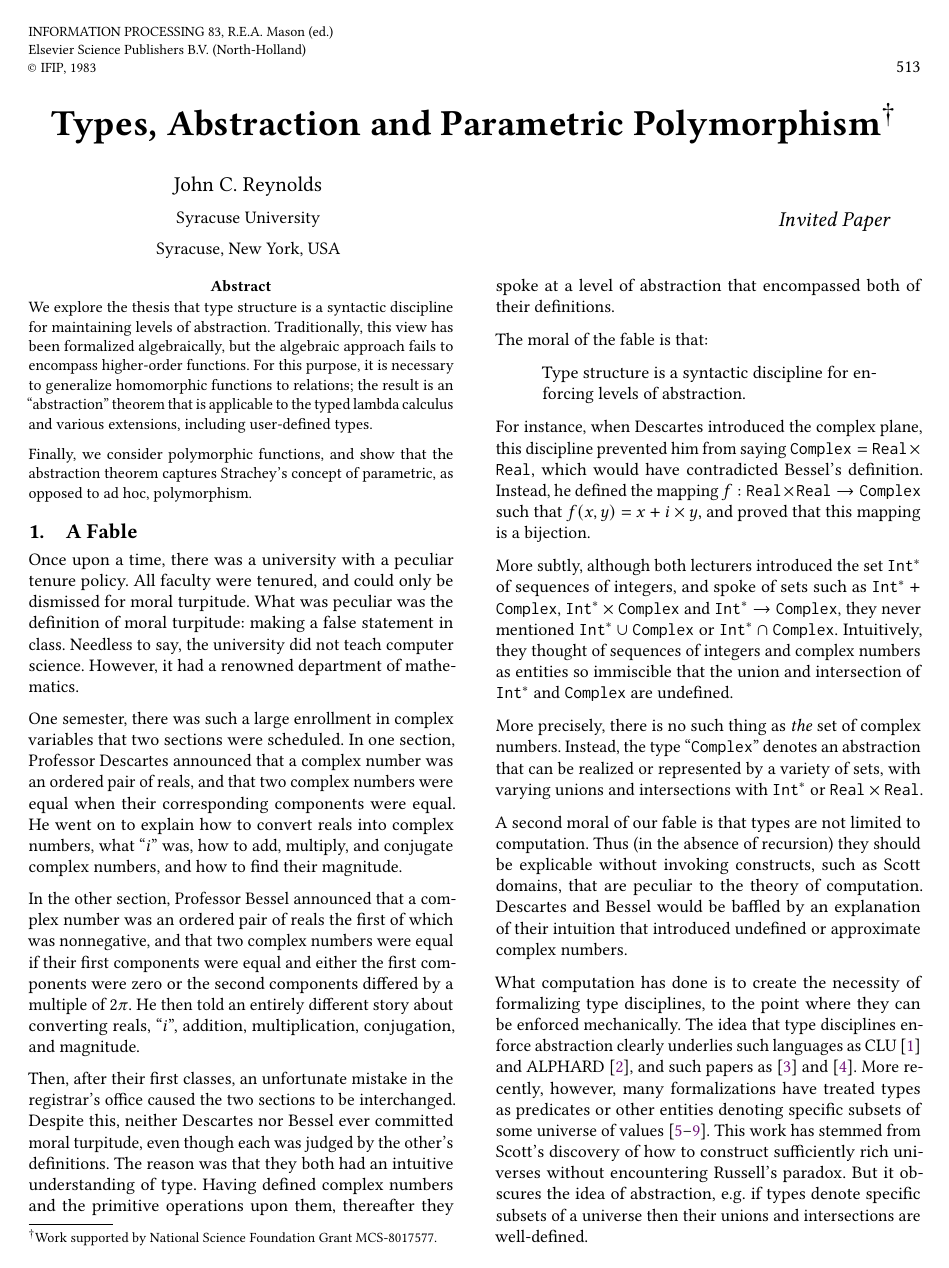
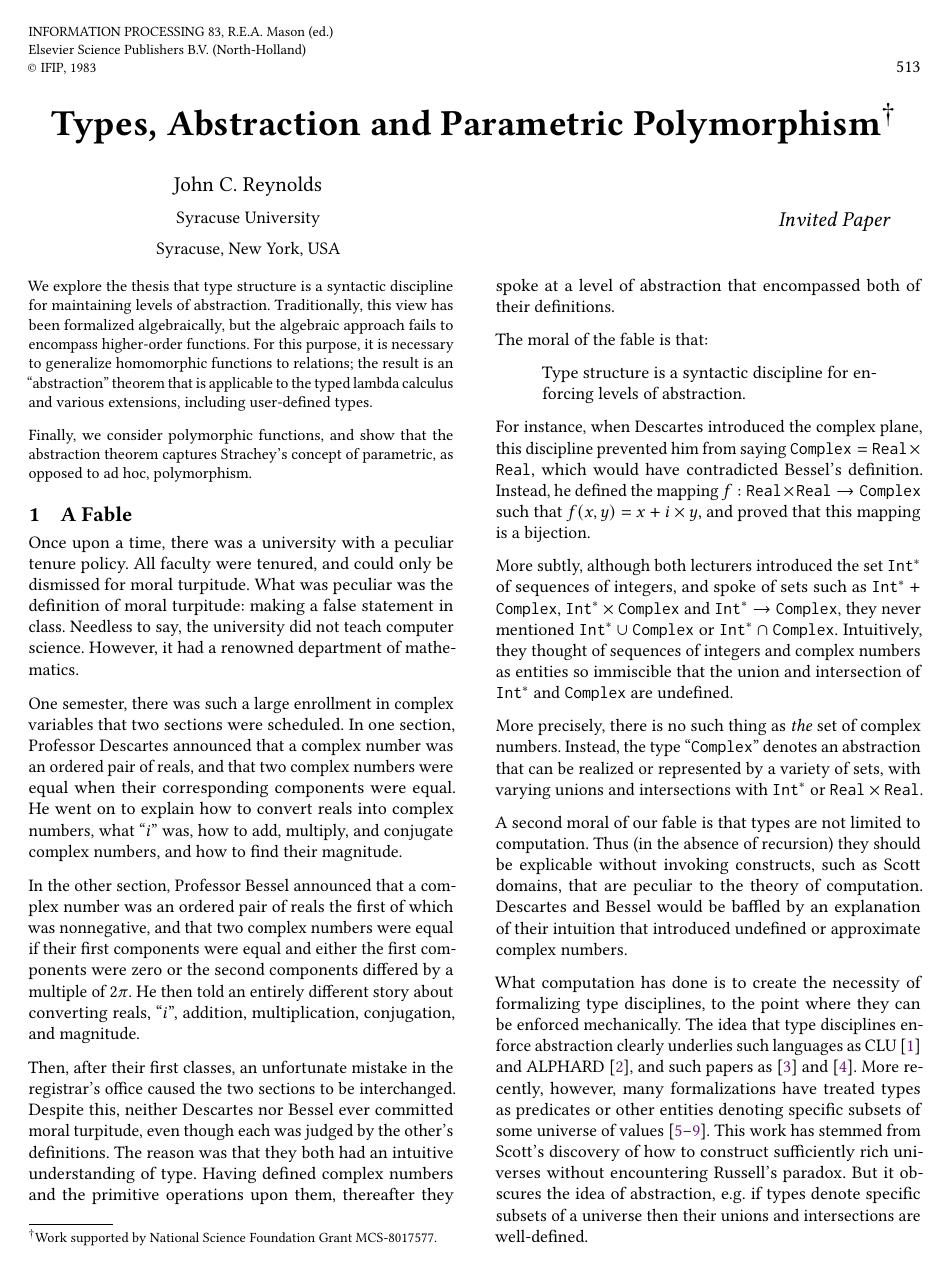
Before and after one commit to ionathanch/parapoly, a LaTeX paper (main.tex): page 1 of 11. The pictures show the PDF file main.pdf that the author committed with the source.

Commit message:
Remove abstract title; remove section number dot to fix acmart class error

```diff
--- a/main.tex
+++ b/main.tex
@@ -17,10 +16,9 @@
 \renewcommand{\@fnsymbol}[1]{\ensuremath{\dagger}}
 \makeatother
 
-\titlelabel{\thetitle.\quad}
+\allowdisplaybreaks
 \theoremstyle{plain}
 \setcitestyle{acmnumeric,nosort}
-\allowdisplaybreaks
 \setlength{\fboxsep}{0pt}
 \setlength{\headheight}{29.24403pt} % warning from fancyhdr
 
@@ -74,7 +72,8 @@
 \newcommand{\scrf}{\mathscr{f}}
 \newcommand{\scrp}{\mathscr{p}}
 
-\renewcommand\acksname{Acknowledgement}
+\renewcommand{\abstractname}{~}
+\renewcommand{\acksname}{Acknowledgement}
 
 \title{Types, Abstraction and Parametric Polymorphism}
 \titlenote{Work supported by National Science Foundation Grant MCS-8017577.}
```
Also changed, not shown: README.md, main.pdf, main.tex (3 more changed lines).
